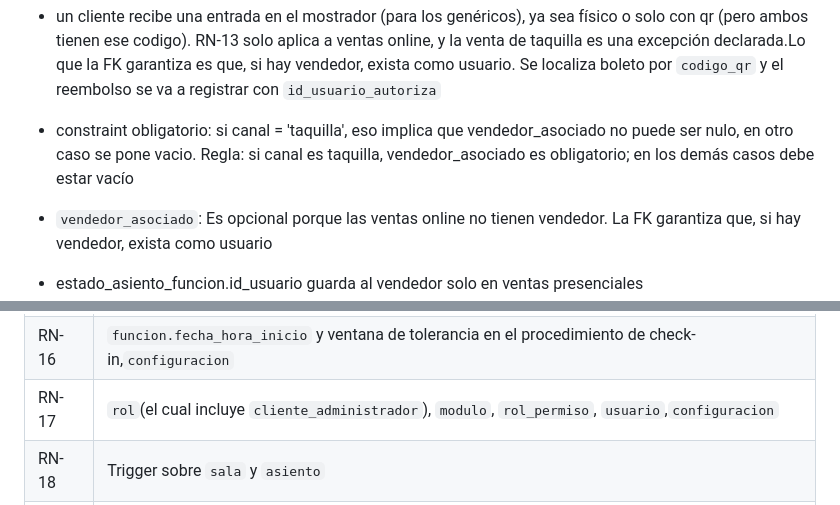
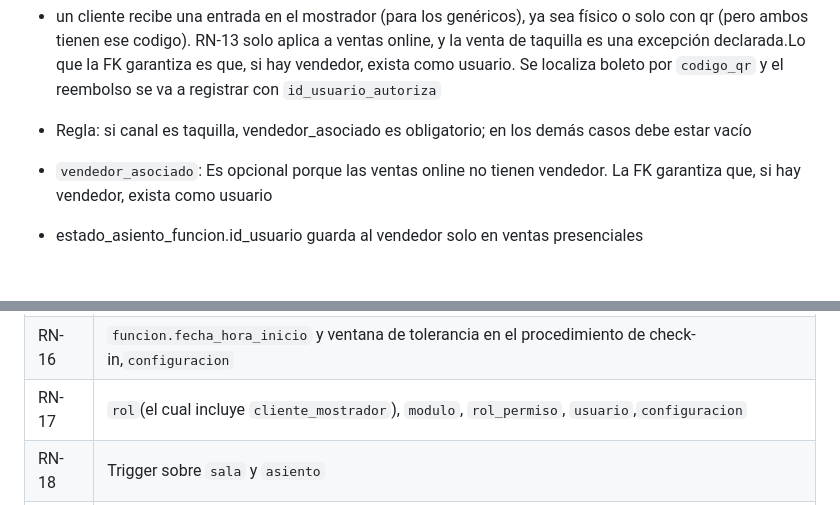
Before and after one commit to Euu16/imax-licitacion-bd, a Markdown page: docs/03-diseno/entidades_archivo_final.md, 2 parts joined by grey strips. Rendered like a GitHub page; blank space fills up the shorter version.

Commit message:
cambios finales en entidades de nuevo

```diff
--- a/docs/03-diseno/entidades_archivo_final.md
+++ b/docs/03-diseno/entidades_archivo_final.md
@@ -144,7 +144,7 @@ Se crea un catálogo de franjas horaria al que apunta tarifa, asi el horario de
 En eso tenemos una limitación, la cual es que un solo registro con un id_usuario se comparte por todos los clientes de mostrador. Luego hacemos un marcador en este modelo: agregar un sexto rol `cliente_mostrador` en tabla `rol`, sin filas en `rol_permiso`
 
 - un cliente recibe una entrada en el mostrador (para los genéricos), ya sea físico o solo con qr (pero ambos tienen ese codigo). RN-13 solo aplica a ventas online, y la venta de taquilla es una excepción declarada.Lo que la FK garantiza es que, si hay vendedor, exista como usuario. Se localiza boleto por `codigo_qr` y el reembolso se va a registrar con `id_usuario_autoriza`
-- constraint obligatorio: si canal = 'taquilla', eso implica que vendedor_asociado no puede ser nulo, en otro caso se pone vacio. Regla: si canal es taquilla, vendedor_asociado es obligatorio; en los demás casos debe estar vacío
+- Regla: si canal es taquilla, vendedor_asociado es obligatorio; en los demás casos debe estar vacío
 
 - `vendedor_asociado`: Es opcional porque las ventas online no tienen vendedor. La FK garantiza que, si hay vendedor, exista como usuario
 - estado_asiento_funcion.id_usuario guarda al vendedor solo en ventas presenciales
@@ -235,7 +235,7 @@ No requiere una entidad nueva. Se implementa con un **trigger** sobre `sala` y `
 | RN-14 | `boleto.estado_boleto`, `acceso_puerta_log` |
 | RN-15 | `acceso_puerta_log`, `funcion` |
 | RN-16 | `funcion.fecha_hora_inicio` y ventana de tolerancia en el procedimiento de check-in,`configuracion` |
-| RN-17 | `rol`(el cual incluye `cliente_administrador`), `modulo`, `rol_permiso`, `usuario`,`configuracion` |
+| RN-17 | `rol`(el cual incluye `cliente_mostrador`), `modulo`, `rol_permiso`, `usuario`,`configuracion` |
 | RN-18 | Trigger sobre `sala` y `asiento` |
 | RN-19 | `reembolso`,`configuracion.reembolso_horas_antes` |
 | RN-20 | Las 4 tablas de la sección 2.9 incluida la `cortesia`|
```
